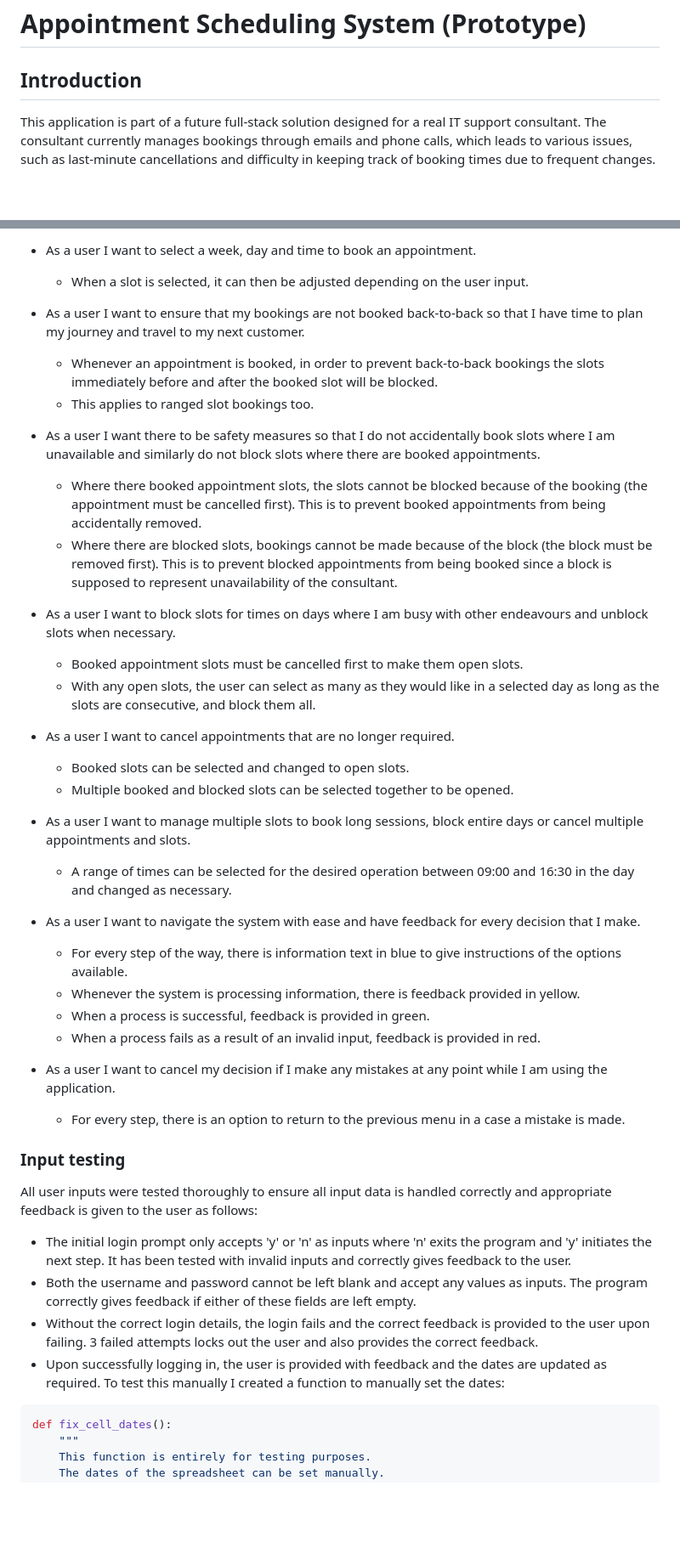
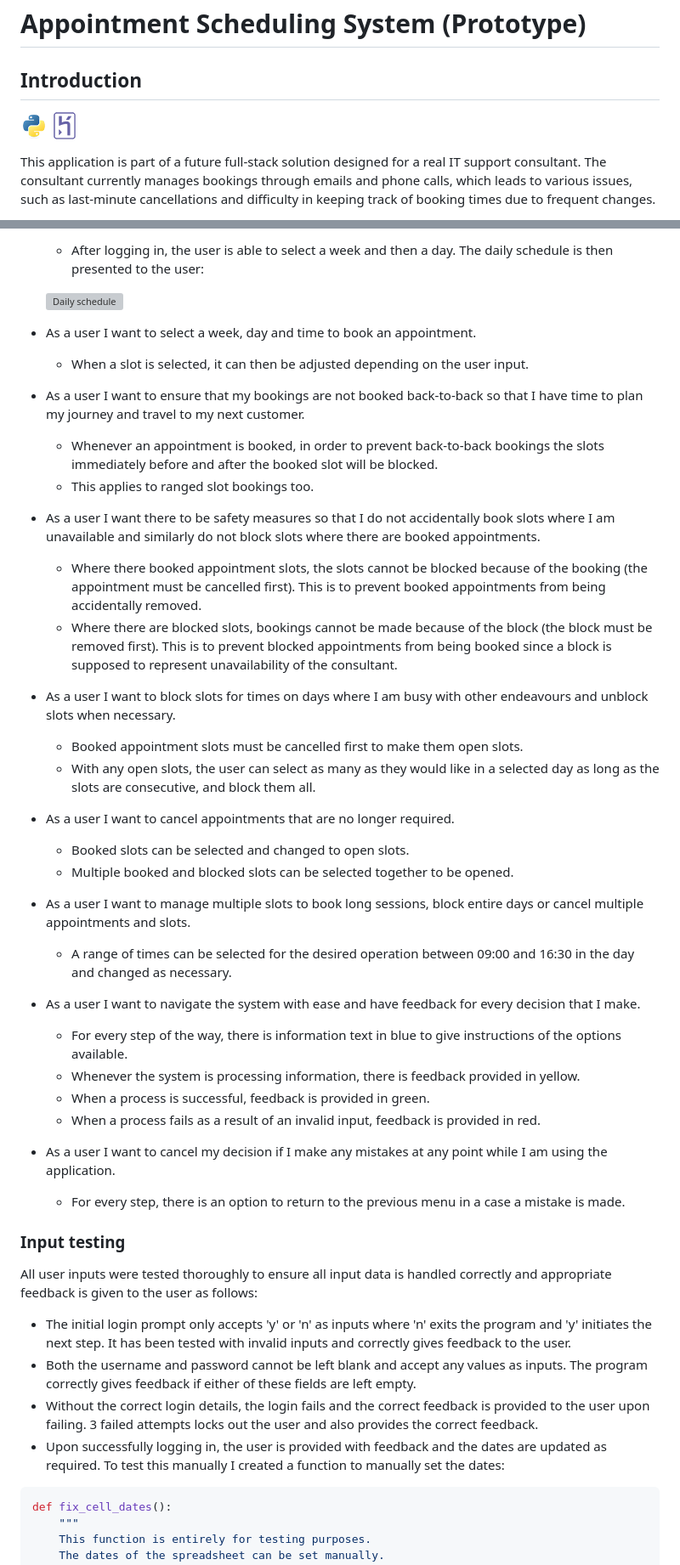
Before and after one commit to SasanTazayoni/Appointment-scheduling-system-CI-PP3, a Markdown page: README.md, 2 parts joined by grey strips. Shown: that part at 85% size. Drawn GitHub-style; pictures changed too: tech/heroku.png (added), tech/python.png (added); blank space fills up the shorter version; grey boxes are pictures that could not be loaded.

Commit message:
Add tech stack to README

````diff
--- a/README.md
+++ b/README.md
@@ -1,6 +1,8 @@
 # Appointment Scheduling System (Prototype)
 
 ## Introduction
+
+![HTML](tech/python.png) ![CSS](tech/heroku.png)
 
 This application is part of a future full-stack solution designed for a real IT support consultant. The consultant currently manages bookings through emails and phone calls, which leads to various issues, such as last-minute cancellations and difficulty in keeping track of booking times due to frequent changes.
 
@@ -283,36 +283,40 @@ Overall, the data model is relatively simple, relying on the structure of a spre
 
-* As a user I want to select a week, day and time to book an appointment.
-  * When a slot is selected, it can then be adjusted depending on the user input.
-* As a user I want to ensure that my bookings are not booked back-to-back so that I have time to plan my journey and travel to my next customer.
-  * Whenever an appointment is booked, in order to prevent back-to-back bookings the slots immediately before and after the booked slot will be blocked.
-  * This applies to ranged slot bookings too.
-* As a user I want there to be safety measures so that I do not accidentally book slots where I am unavailable and similarly do not block slots where there are booked appointments.
-  * Where there booked appointment slots, the slots cannot be blocked because of the booking (the appointment must be cancelled first). This is to prevent booked appointments from being accidentally removed.
-  * Where there are blocked slots, bookings cannot be made because of the block (the block must be removed first). This is to prevent blocked appointments from being booked since a block is supposed to represent unavailability of the consultant.
-* As a user I want to block slots for times on days where I am busy with other endeavours and unblock slots when necessary.
-  * Booked appointment slots must be cancelled first to make them open slots.
-  * With any open slots, the user can select as many as they would like in a selected day as long as the slots are consecutive, and block them all.
-* As a user I want to cancel appointments that are no longer required.
-  * Booked slots can be selected and changed to open slots.
-  * Multiple booked and blocked slots can be selected together to be opened.
-* As a user I want to manage multiple slots to book long sessions, block entire days or cancel multiple appointments and slots.
-  * A range of times can be selected for the desired operation between 09:00 and 16:30 in the day and changed as necessary.
-* As a user I want to navigate the system with ease and have feedback for every decision that I make.
-  * For every step of the way, there is information text in blue to give instructions of the options available.
-  * Whenever the system is processing information, there is feedback provided in yellow.
-  * When a process is successful, feedback is provided in green.
-  * When a process fails as a result of an invalid input, feedback is provided in red.
-* As a user I want to cancel my decision if I make any mistakes at any point while I am using the application.
-  * For every step, there is an option to return to the previous menu in a case a mistake is made.
+    -   After logging in, the user is able to select a week and then a day. The daily schedule is then presented to the user: <br>
+
+    ![Daily schedule](documentation/chooseslot.png) <br>
+
+-   As a user I want to select a week, day and time to book an appointment.
+    -   When a slot is selected, it can then be adjusted depending on the user input.
+-   As a user I want to ensure that my bookings are not booked back-to-back so that I have time to plan my journey and travel to my next customer.
+    -   Whenever an appointment is booked, in order to prevent back-to-back bookings the slots immediately before and after the booked slot will be blocked.
+    -   This applies to ranged slot bookings too.
+-   As a user I want there to be safety measures so that I do not accidentally book slots where I am unavailable and similarly do not block slots where there are booked appointments.
+    -   Where there booked appointment slots, the slots cannot be blocked because of the booking (the appointment must be cancelled first). This is to prevent booked appointments from being accidentally removed.
+    -   Where there are blocked slots, bookings cannot be made because of the block (the block must be removed first). This is to prevent blocked appointments from being booked since a block is supposed to represent unavailability of the consultant.
+-   As a user I want to block slots for times on days where I am busy with other endeavours and unblock slots when necessary.
+    -   Booked appointment slots must be cancelled first to make them open slots.
+    -   With any open slots, the user can select as many as they would like in a selected day as long as the slots are consecutive, and block them all.
+-   As a user I want to cancel appointments that are no longer required.
+    -   Booked slots can be selected and changed to open slots.
+    -   Multiple booked and blocked slots can be selected together to be opened.
+-   As a user I want to manage multiple slots to book long sessions, block entire days or cancel multiple appointments and slots.
+    -   A range of times can be selected for the desired operation between 09:00 and 16:30 in the day and changed as necessary.
+-   As a user I want to navigate the system with ease and have feedback for every decision that I make.
+    -   For every step of the way, there is information text in blue to give instructions of the options available.
+    -   Whenever the system is processing information, there is feedback provided in yellow.
+    -   When a process is successful, feedback is provided in green.
+    -   When a process fails as a result of an invalid input, feedback is provided in red.
+-   As a user I want to cancel my decision if I make any mistakes at any point while I am using the application.
+    -   For every step, there is an option to return to the previous menu in a case a mistake is made.
 
 ### Input testing
 
 All user inputs were tested thoroughly to ensure all input data is handled correctly and appropriate feedback is given to the user as follows:
 
-* The initial login prompt only accepts 'y' or 'n' as inputs where 'n' exits the program and 'y' initiates the next step. It has been tested with invalid inputs and correctly gives feedback to the user.
-* Both the username and password cannot be left blank and accept any values as inputs. The program correctly gives feedback if either of these fields are left empty.
-* Without the correct login details, the login fails and the correct feedback is provided to the user upon failing. 3 failed attempts locks out the user and also provides the correct feedback.
-* Upon successfully logging in, the user is provided with feedback and the dates are updated as required. To test this manually I created a function to manually set the dates:
+-   The initial login prompt only accepts 'y' or 'n' as inputs where 'n' exits the program and 'y' initiates the next step. It has been tested with invalid inputs and correctly gives feedback to the user.
+-   Both the username and password cannot be left blank and accept any values as inputs. The program correctly gives feedback if either of these fields are left empty.
+-   Without the correct login details, the login fails and the correct feedback is provided to the user upon failing. 3 failed attempts locks out the user and also provides the correct feedback.
+-   Upon successfully logging in, the user is provided with feedback and the dates are updated as required. To test this manually I created a function to manually set the dates:
 
 ```python
 def fix_cell_dates():
````
Also changed, not shown: other parts of README.md (+119 -121 lines).
